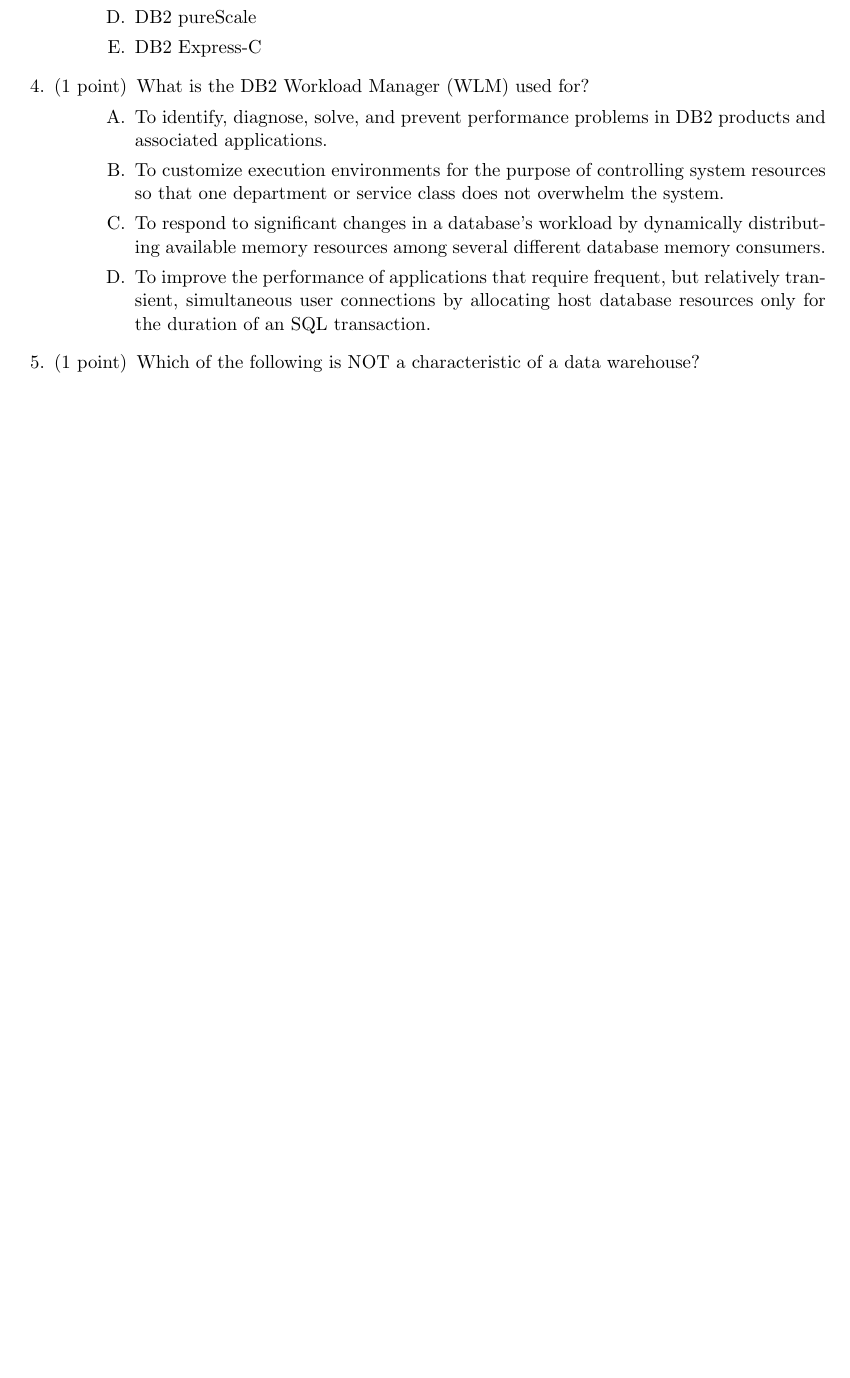
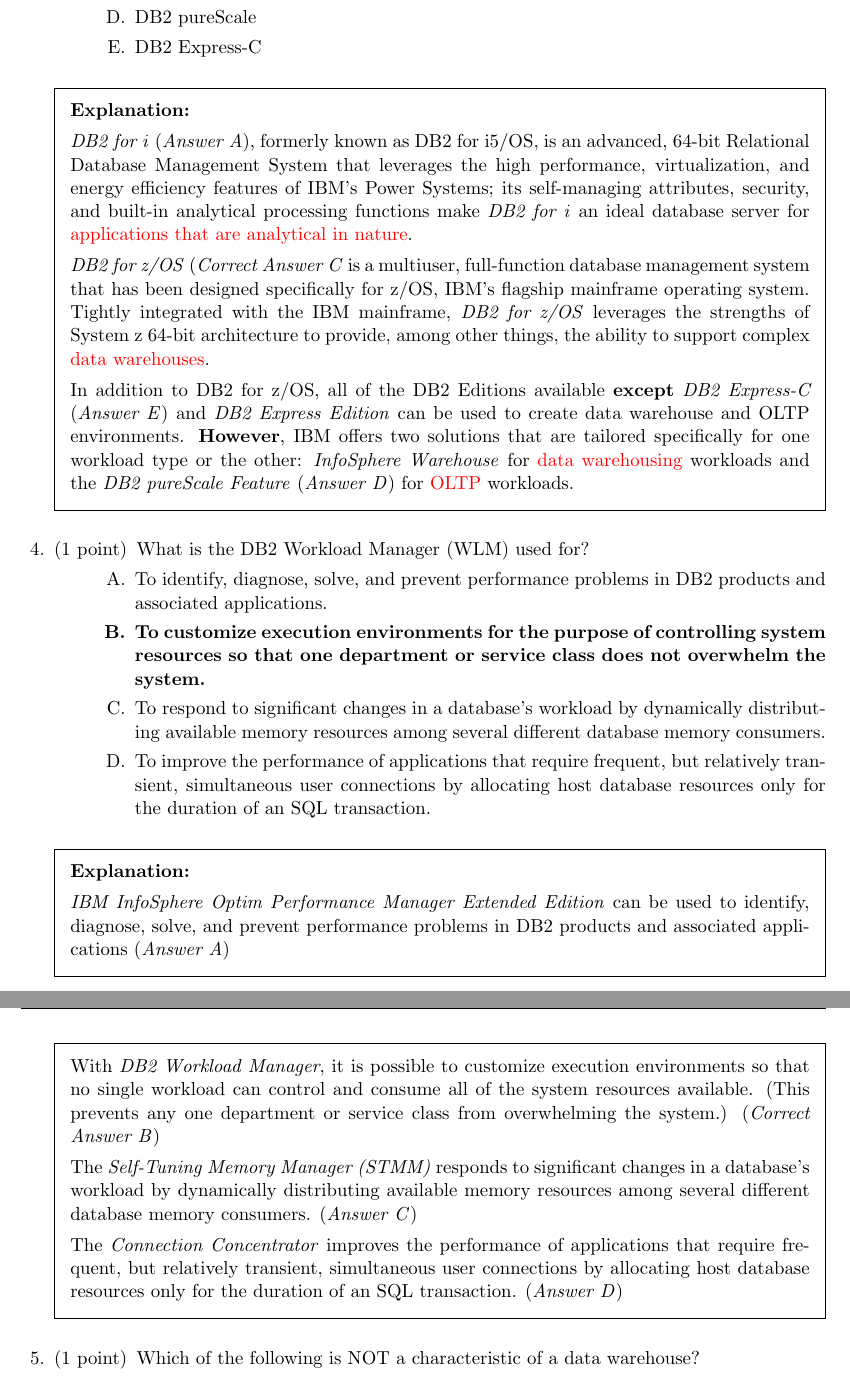
Before and after one commit to xxks-kkk/Projecect_Euler, a LaTeX problem sheet (db2/exam610/solutions/exam610-sol.tex): part of page 3 of 6 before the commit and two parts of pages 3 and 4 of 7 after it, the two joined at a grey line, cut so that both start at the same text, the shorter picture padded with empty space. Compiled offline with pdfLaTeX.

Commit message:
Update exam610-Sol tex & pdf

```diff
--- a/db2/exam610/solutions/exam610-sol.tex
+++ b/db2/exam610/solutions/exam610-sol.tex
@@ -185,18 +187,72 @@
+\CorrectChoice DB2 for z/OS
 \choice DB2 pureScale
 \choice DB2 Express-C
 \end{choices}
+
+\begin{solution}
+\textit{DB2 for i} (\textit{Answer A}), formerly known as DB2 for i5/OS, is an
+advanced, 64-bit Relational Database Management System that leverages the high
+performance, virtualization, and energy efficiency features of IBM's Power Systems;
+its self-managing attributes, security, and built-in analytical processing functions
+make \textit{DB2 for i} an ideal database server for {\color{red} applications that
+are analytical in nature}.
+\par
+
+\textit{DB2 for z/OS} (\textit{Correct Answer C} is a multiuser, full-function
+database management system that has been designed specifically for z/OS,
+IBM's flagship mainframe operating system. Tightly integrated with the IBM mainframe,
+\textit{DB2 for z/OS} leverages the strengths of System z 64-bit architecture to
+provide, among other things, the ability to support complex {\color{red} data
+warehouses}.
+\par
+
+In addition to DB2 for z/OS, all of the DB2 Editions available \textbf{except}
+\textit{DB2 Express-C} (\textit{Answer E}) and \textit{DB2 Express Edition} can be
+used to create data warehouse and OLTP environments. \textbf{However},
+IBM offers two solutions that are tailored specifically for one workload type or
+the other: \textit{InfoSphere Warehouse} for {\color{red} data warehousing} workloads
+and the \textit{DB2 pureScale Feature} (\textit{Answer D}) for {\color{red} OLTP}
+workloads.
+
+\end{solution}
+
 
 \question[1]
 What is the DB2 Workload Manager (WLM) used for?
 \begin{choices}
 \choice To identify, diagnose, solve, and prevent performance problems in DB2 products and associated applications.
-\choice To customize execution environments for the purpose of controlling system resources so that one
+\CorrectChoice To customize execution environments for the purpose of controlling system resources so that one
 		department or service class does not overwhelm the system.
 \choice To respond to significant changes in a database's workload by dynamically distributing available memory resources
 		among several different database memory consumers.
 \choice To improve the performance of applications that require frequent, but relatively transient, simultaneous user
 		connections by allocating host database resources only for the duration of an SQL transaction.
 \end{choices}
+
+\begin{solution}
+\textit{IBM InfoSphere Optim Performance Manager Extended Edition} can be used to
+identify, diagnose, solve, and prevent performance problems in DB2 products and
+associated applications (\textit{Answer A})
+\par
+
+With \textit{DB2 Workload Manager}, it is possible to customize execution
+environments so that no single workload can control and consume all of the system
+resources available. (This prevents any one department or service class from
+overwhelming the system.) (\textit{Correct Answer B})
+\par
+
+The \textit{Self-Tuning Memory Manager (STMM)} responds to significant changes in
+a database's workload by dynamically distributing available memory resources among
+several different database memory consumers. (\textit{Answer C})
+\par
+
+The \textit{Connection Concentrator} improves the performance of applications that
+require frequent, but relatively transient, simultaneous user connections by
+allocating host database resources only for the duration of an SQL transaction.
+(\textit{Answer D})
+
+\end{solution}
+
 
 \question[1]
 Which of the following is NOT a characteristic of a data warehouse?
```
Also changed, not shown: db2/exam610/solutions/exam610-sol.pdf, db2/exam610/solutions/exam610-sol.tex (10 more changed lines).
